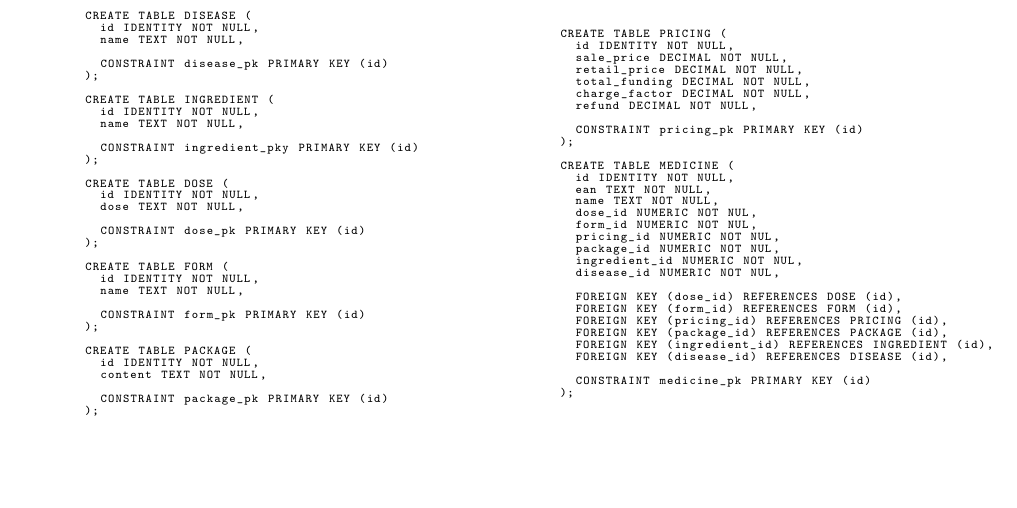
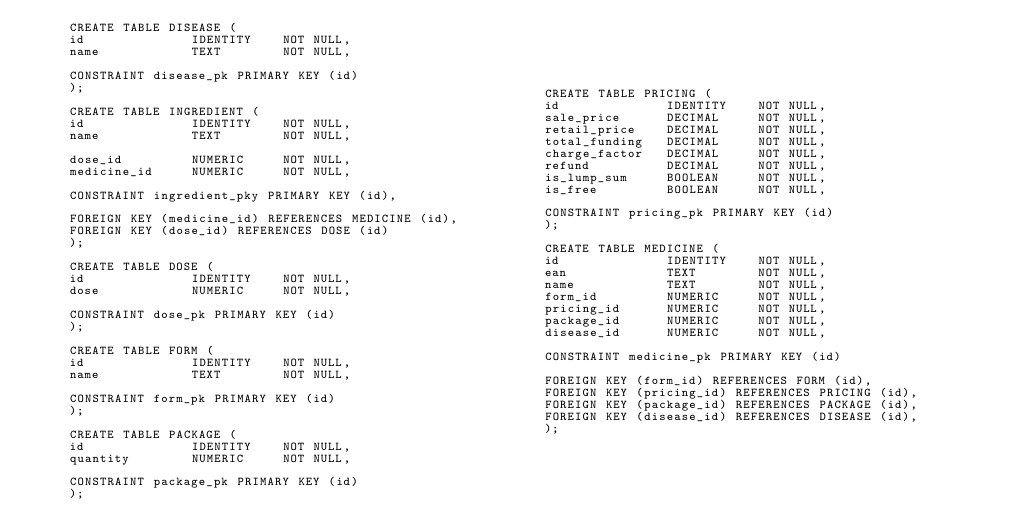
Before and after one commit to Abrams27/lekizapteki, a LaTeX document (docs/architecture.tex): part of page 4 of 4, cut so that both start at the same text, the shorter picture padded with empty space. Compiled offline with pdfLaTeX.

Commit message:
aktualizacja schema'y w architekturze

```diff
--- a/docs/architecture.tex
+++ b/docs/architecture.tex
@@ -197,36 +197,42 @@ Lekizapteki\\
   \begin{minipage}{.45\textwidth}
     \begin{lstlisting}
       CREATE TABLE DISEASE (
-          id IDENTITY NOT NULL,
-          name TEXT NOT NULL,
+      id              IDENTITY    NOT NULL,
+      name            TEXT        NOT NULL,
 
       CONSTRAINT disease_pk PRIMARY KEY (id)
       );
 
       CREATE TABLE INGREDIENT (
-          id IDENTITY NOT NULL,
-          name TEXT NOT NULL,
+      id              IDENTITY    NOT NULL,
+      name            TEXT        NOT NULL,
 
-          CONSTRAINT ingredient_pky PRIMARY KEY (id)
+      dose_id         NUMERIC     NOT NULL,
+      medicine_id     NUMERIC     NOT NULL,
+
+      CONSTRAINT ingredient_pky PRIMARY KEY (id),
+
+      FOREIGN KEY (medicine_id) REFERENCES MEDICINE (id),
+      FOREIGN KEY (dose_id) REFERENCES DOSE (id)
       );
 
       CREATE TABLE DOSE (
-          id IDENTITY NOT NULL,
-          dose TEXT NOT NULL,
+      id              IDENTITY    NOT NULL,
+      dose            NUMERIC     NOT NULL,
 
       CONSTRAINT dose_pk PRIMARY KEY (id)
       );
 
       CREATE TABLE FORM (
-          id IDENTITY NOT NULL,
-          name TEXT NOT NULL,
+      id              IDENTITY    NOT NULL,
+      name            TEXT        NOT NULL,
 
       CONSTRAINT form_pk PRIMARY KEY (id)
       );
 
       CREATE TABLE PACKAGE (
-          id IDENTITY NOT NULL,
-          content TEXT NOT NULL,
+      id              IDENTITY    NOT NULL,
+      quantity        NUMERIC     NOT NULL,
 
       CONSTRAINT package_pk PRIMARY KEY (id)
       );
@@ -235,35 +241,33 @@ Lekizapteki\\
   \begin{minipage}{.45\textwidth}
     \begin{lstlisting}
       CREATE TABLE PRICING (
-          id IDENTITY NOT NULL,
-          sale_price DECIMAL NOT NULL,
-          retail_price DECIMAL NOT NULL,
-          total_funding DECIMAL NOT NULL,
-          charge_factor DECIMAL NOT NULL,
-          refund DECIMAL NOT NULL,
+      id              IDENTITY    NOT NULL,
+      sale_price      DECIMAL     NOT NULL,
+      retail_price    DECIMAL     NOT NULL,
+      total_funding   DECIMAL     NOT NULL,
+      charge_factor   DECIMAL     NOT NULL,
+      refund          DECIMAL     NOT NULL,
+      is_lump_sum     BOOLEAN     NOT NULL,
+      is_free         BOOLEAN     NOT NULL,
 
       CONSTRAINT pricing_pk PRIMARY KEY (id)
       );
 
       CREATE TABLE MEDICINE (
-          id IDENTITY NOT NULL,
-          ean TEXT NOT NULL,
-          name TEXT NOT NULL,
-          dose_id NUMERIC NOT NUL,
-          form_id NUMERIC NOT NUL,
-          pricing_id NUMERIC NOT NUL,
-          package_id NUMERIC NOT NUL,
-          ingredient_id NUMERIC NOT NUL,
-          disease_id NUMERIC NOT NUL,
+      id              IDENTITY    NOT NULL,
+      ean             TEXT        NOT NULL,
+      name            TEXT        NOT NULL,
+      form_id         NUMERIC     NOT NULL,
+      pricing_id      NUMERIC     NOT NULL,
+      package_id      NUMERIC     NOT NULL,
+      disease_id      NUMERIC     NOT NULL,
 
-          FOREIGN KEY (dose_id) REFERENCES DOSE (id),
+      CONSTRAINT medicine_pk PRIMARY KEY (id)
+
       FOREIGN KEY (form_id) REFERENCES FORM (id),
       FOREIGN KEY (pricing_id) REFERENCES PRICING (id),
       FOREIGN KEY (package_id) REFERENCES PACKAGE (id),
-          FOREIGN KEY (ingredient_id) REFERENCES INGREDIENT (id),
       FOREIGN KEY (disease_id) REFERENCES DISEASE (id),
-
-          CONSTRAINT medicine_pk PRIMARY KEY (id)
       );
     \end{lstlisting}
   \end{minipage}
```
Lines whose indentation alone changed are shown as unchanged.
